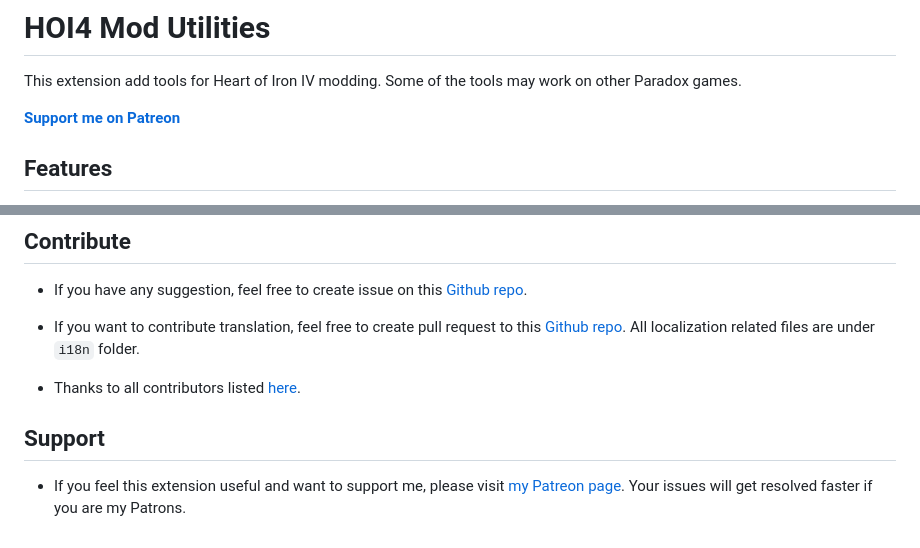
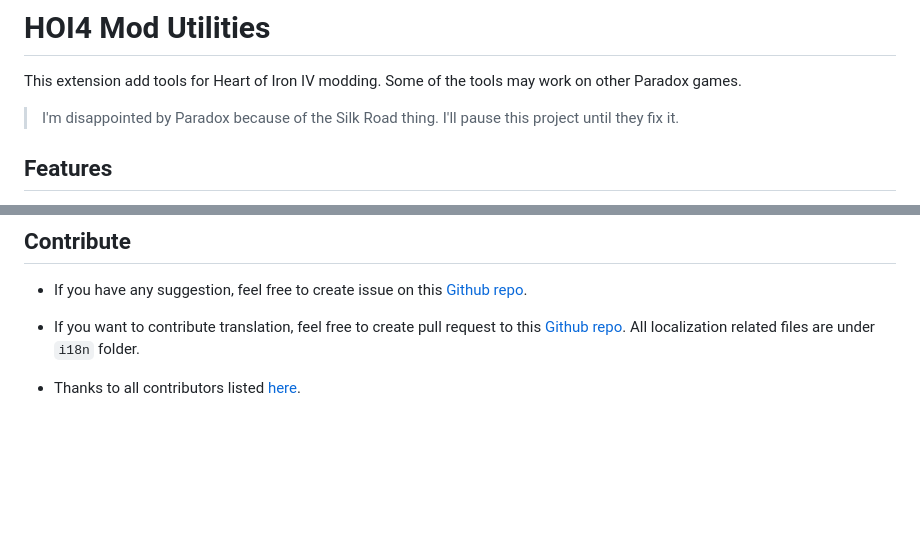
Before and after one commit to herbix/hoi4modutilities, a Markdown page: README.md, 2 parts joined by grey strips. Rendered like a GitHub page; blank space fills up the shorter version.

Commit message:
Remove support link

```diff
--- a/README.md
+++ b/README.md
@@ -2,7 +2,7 @@
 
 This extension add tools for Heart of Iron IV modding. Some of the tools may work on other Paradox games.
 
-**[Support me on Patreon](https://www.patreon.com/chaofan)**
+> I'm disappointed by Paradox because of the Silk Road thing. I'll pause this project until they fix it.
 
 ## Features
 
@@ -81,6 +81,3 @@ For feature details and user manual, please refer to [HOI4 Mod Utilities Wiki](h
 * If you want to contribute translation, feel free to create pull request to this [Github repo](https://github.com/herbix/hoi4modutilities). All localization related files are under `i18n` folder.
 
 * Thanks to all contributors listed [here](https://github.com/herbix/hoi4modutilities/graphs/contributors).
-
-## Support
-* If you feel this extension useful and want to support me, please visit [my Patreon page](https://www.patreon.com/chaofan). Your issues will get resolved faster if you are my Patrons.
```
